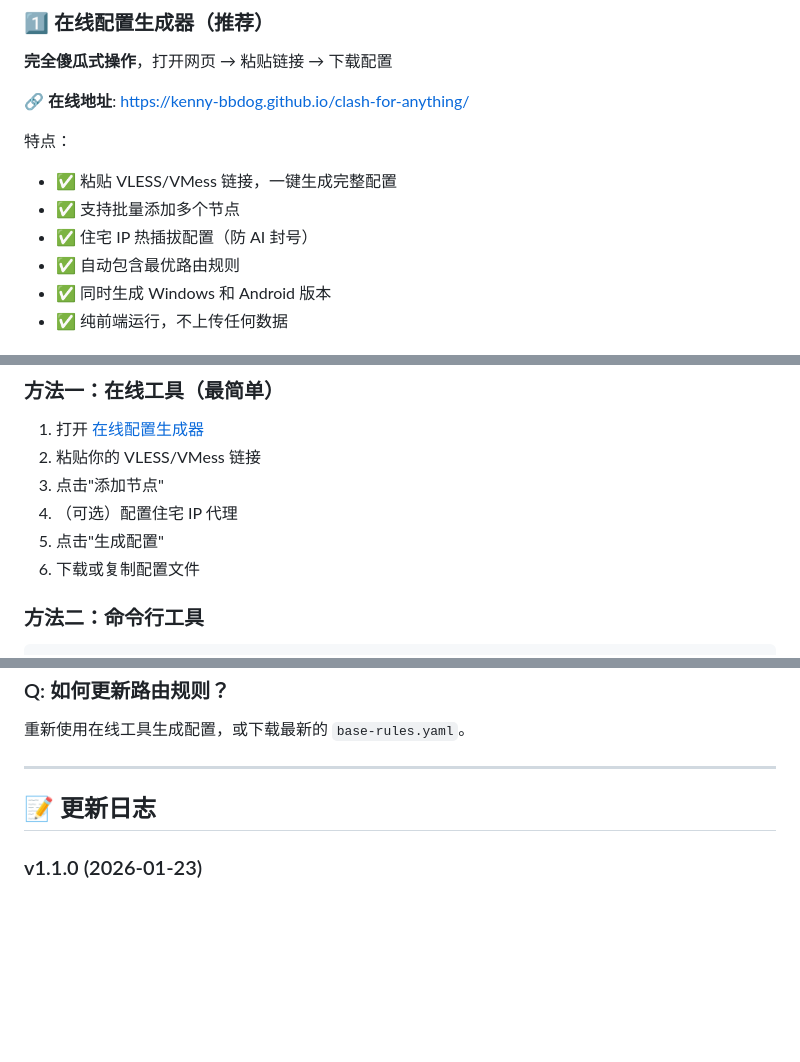
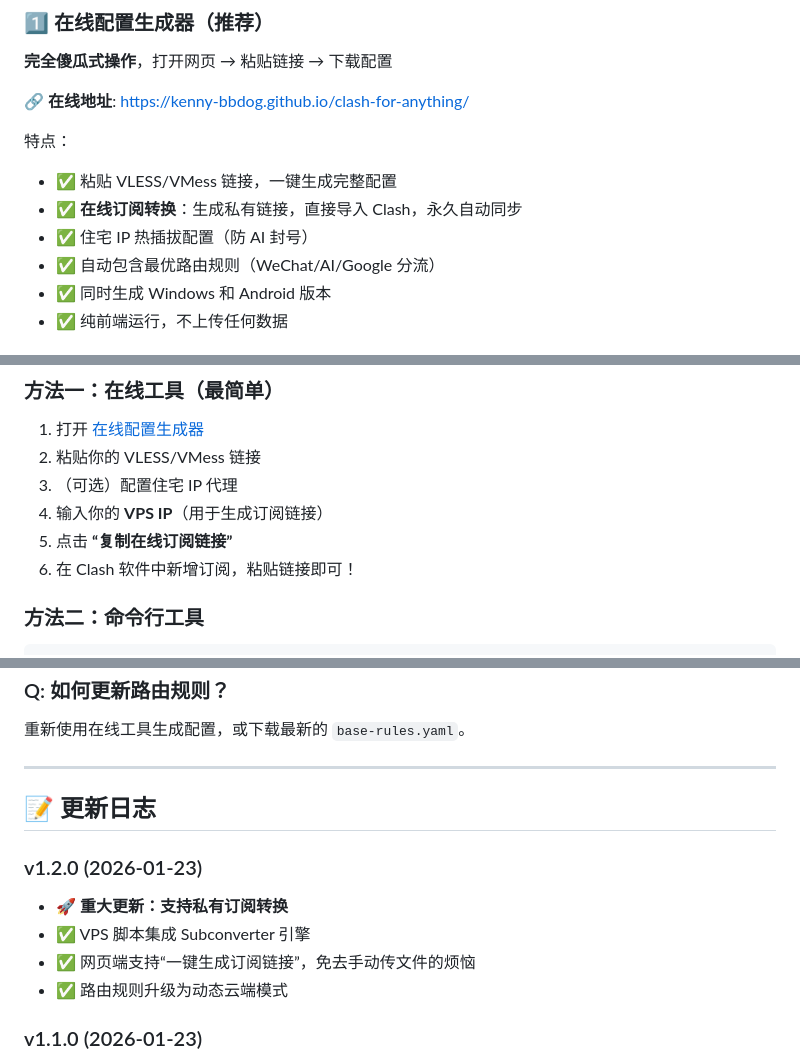
Before and after one commit to Kenny-BBDog/clash-for-anything, a Markdown page: README.md, 3 parts joined by grey strips. GitHub-like rendering; blank space fills up the shorter version.

Commit message:
Docs update: subscription link flow guide

```diff
--- a/README.md
+++ b/README.md
@@ -17,9 +17,9 @@
 
 特点：
 - ✅ 粘贴 VLESS/VMess 链接，一键生成完整配置
-- ✅ 支持批量添加多个节点
+- ✅ **在线订阅转换**：生成私有链接，直接导入 Clash，永久自动同步
 - ✅ 住宅 IP 热插拔配置（防 AI 封号）
-- ✅ 自动包含最优路由规则
+- ✅ 自动包含最优路由规则（WeChat/AI/Google 分流）
 - ✅ 同时生成 Windows 和 Android 版本
 - ✅ 纯前端运行，不上传任何数据
 
@@ -52,10 +53,10 @@ bash <(curl -Ls https://raw.githubusercontent.com/Kenny-BBDog/clash-for-anything
 
 1. 打开 [在线配置生成器](https://kenny-bbdog.github.io/clash-for-anything/)
 2. 粘贴你的 VLESS/VMess 链接
-3. 点击"添加节点"
-4. （可选）配置住宅 IP 代理
-5. 点击"生成配置"
-6. 下载或复制配置文件
+3. （可选）配置住宅 IP 代理
+4. 输入你的 **VPS IP**（用于生成订阅链接）
+5. 点击 **“复制在线订阅链接”**
+6. 在 Clash 软件中新增订阅，粘贴链接即可！
 
 ### 方法二：命令行工具
 
@@ -156,6 +157,12 @@ clash-for-anything/
 
 ## 📝 更新日志
 
+### v1.2.0 (2026-01-23)
+- 🚀 **重大更新：支持私有订阅转换**
+- ✅ VPS 脚本集成 Subconverter 引擎
+- ✅ 网页端支持“一键生成订阅链接”，免去手动传文件的烦恼
+- ✅ 路由规则升级为动态云端模式
+
 ### v1.1.0 (2026-01-23)
 - 🎉 新增在线配置生成器（纯前端）
 - ✅ 支持住宅 IP 热插拔配置
```
Also changed, not shown: other parts of README.md (+2 -1 lines).
